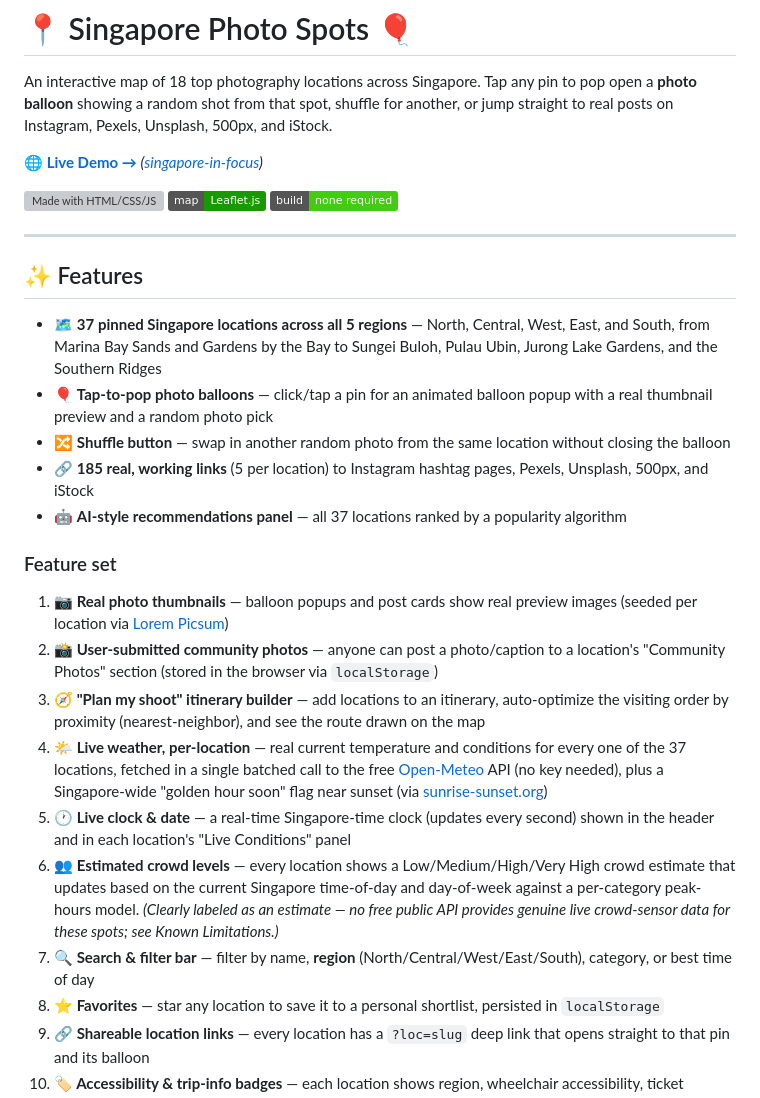
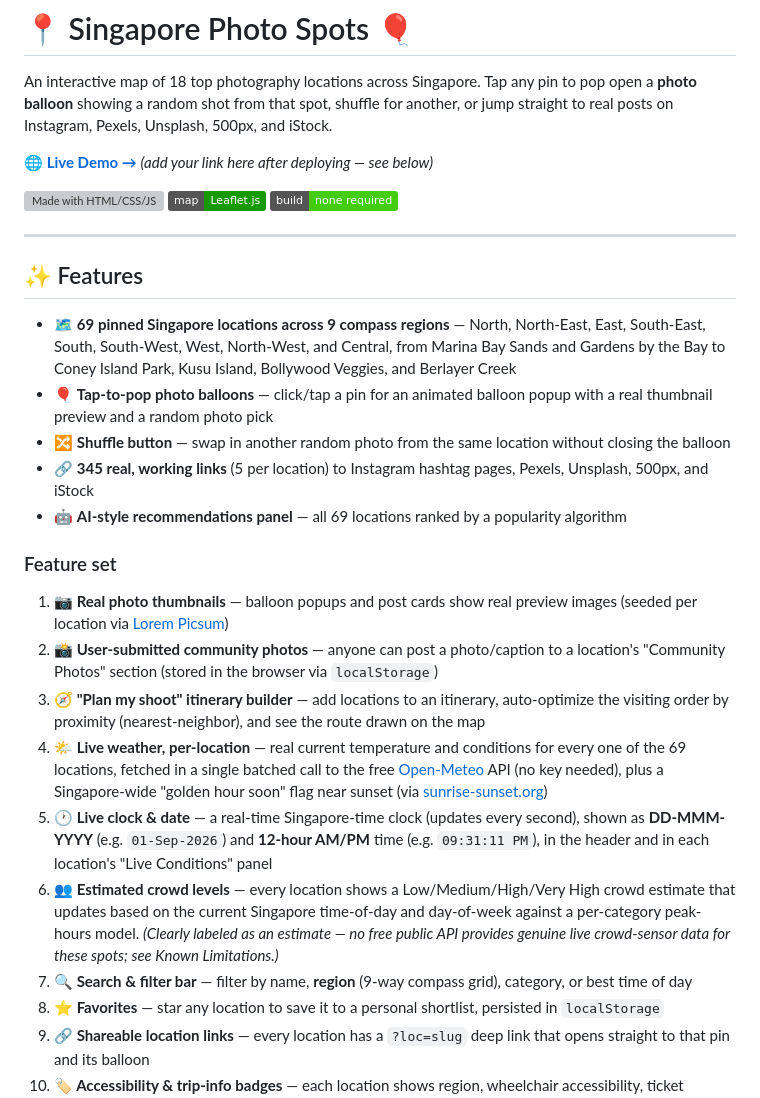
Before and after one commit to aaronjlam/singapore-in-focus, a Markdown page: README.md, the part around one of its changes. Rendered like a GitHub page; badges without logos; grey boxes are pictures that could not be loaded.

Commit message:
Revise README for location updates and feature details
Updated the README to reflect changes in the number of photography locations and links. Enhanced feature descriptions and clarified limitations regarding crowd levels and sourcing for new locations.

```diff
--- a/README.md
+++ b/README.md
@@ -2,7 +2,7 @@
 
 An interactive map of 18 top photography locations across Singapore. Tap any pin to pop open a **photo balloon** showing a random shot from that spot, shuffle for another, or jump straight to real posts on Instagram, Pexels, Unsplash, 500px, and iStock.
 
-**[🌐 Live Demo →](#)** *([singapore-in-focus](https://aaronjlam.github.io/singapore-in-focus/))*
+**[🌐 Live Demo →](#)** *(add your link here after deploying — see below)*
 
 ![Made with HTML/CSS/JS](https://img.shields.io/badge/stack-HTML%20%2F%20CSS%20%2F%20JS-blue)
 ![Leaflet.js](https://img.shields.io/badge/map-Leaflet.js-199900)
@@ -12,21 +12,21 @@ An interactive map of 18 top photography locations across Singapore. Tap any pin
 
 ## ✨ Features
 
-- 🗺️ **37 pinned Singapore locations across all 5 regions** — North, Central, West, East, and South, from Marina Bay Sands and Gardens by the Bay to Sungei Buloh, Pulau Ubin, Jurong Lake Gardens, and the Southern Ridges
+- 🗺️ **69 pinned Singapore locations across 9 compass regions** — North, North-East, East, South-East, South, South-West, West, North-West, and Central, from Marina Bay Sands and Gardens by the Bay to Coney Island Park, Kusu Island, Bollywood Veggies, and Berlayer Creek
 - 🎈 **Tap-to-pop photo balloons** — click/tap a pin for an animated balloon popup with a real thumbnail preview and a random photo pick
 - 🔀 **Shuffle button** — swap in another random photo from the same location without closing the balloon
-- 🔗 **185 real, working links** (5 per location) to Instagram hashtag pages, Pexels, Unsplash, 500px, and iStock
-- 🤖 **AI-style recommendations panel** — all 37 locations ranked by a popularity algorithm
+- 🔗 **345 real, working links** (5 per location) to Instagram hashtag pages, Pexels, Unsplash, 500px, and iStock
+- 🤖 **AI-style recommendations panel** — all 69 locations ranked by a popularity algorithm
 
 ### Feature set
 
 1. **📷 Real photo thumbnails** — balloon popups and post cards show real preview images (seeded per location via [Lorem Picsum](https://picsum.photos))
 2. **📸 User-submitted community photos** — anyone can post a photo/caption to a location's "Community Photos" section (stored in the browser via `localStorage`)
 3. **🧭 "Plan my shoot" itinerary builder** — add locations to an itinerary, auto-optimize the visiting order by proximity (nearest-neighbor), and see the route drawn on the map
-4. **🌤️ Live weather, per-location** — real current temperature and conditions for every one of the 37 locations, fetched in a single batched call to the free [Open-Meteo](https://open-meteo.com) API (no key needed), plus a Singapore-wide "golden hour soon" flag near sunset (via [sunrise-sunset.org](https://sunrise-sunset.org))
-5. **🕐 Live clock & date** — a real-time Singapore-time clock (updates every second) shown in the header and in each location's "Live Conditions" panel
+4. **🌤️ Live weather, per-location** — real current temperature and conditions for every one of the 69 locations, fetched in a single batched call to the free [Open-Meteo](https://open-meteo.com) API (no key needed), plus a Singapore-wide "golden hour soon" flag near sunset (via [sunrise-sunset.org](https://sunrise-sunset.org))
+5. **🕐 Live clock & date** — a real-time Singapore-time clock (updates every second), shown as **DD-MMM-YYYY** (e.g. `01-Sep-2026`) and **12-hour AM/PM** time (e.g. `09:31:11 PM`), in the header and in each location's "Live Conditions" panel
 6. **👥 Estimated crowd levels** — every location shows a Low/Medium/High/Very High crowd estimate that updates based on the current Singapore time-of-day and day-of-week against a per-category peak-hours model. *(Clearly labeled as an estimate — no free public API provides genuine live crowd-sensor data for these spots; see Known Limitations.)*
-7. **🔍 Search & filter bar** — filter by name, **region** (North/Central/West/East/South), category, or best time of day
+7. **🔍 Search & filter bar** — filter by name, **region** (9-way compass grid), category, or best time of day
 8. **⭐ Favorites** — star any location to save it to a personal shortlist, persisted in `localStorage`
 9. **🔗 Shareable location links** — every location has a `?loc=slug` deep link that opens straight to that pin and its balloon
 10. **🏷️ Accessibility & trip-info badges** — each location shows region, wheelchair accessibility, ticket requirements, and tripod policy
```
Also changed, not shown: other parts of README.md (+4 -2 lines).
